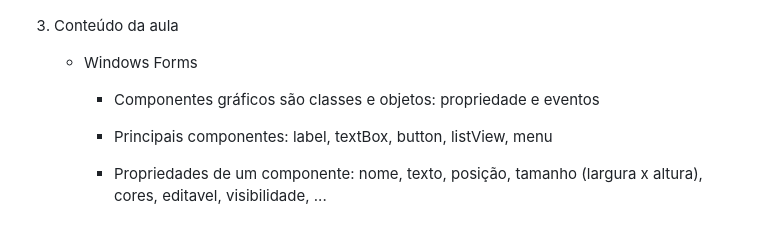
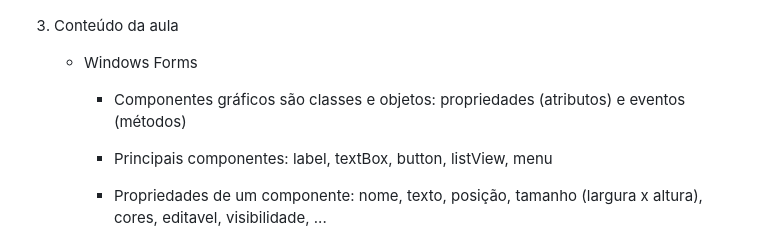
Before and after one commit to ricardofrohlich/academia_DotNet_5, a Markdown page: anotacoesAlexandre/aulas.md, the part around the change. Drawn GitHub-style.

Commit message:
aula zamberlan windows form

```diff
--- a/anotacoesAlexandre/aulas.md
+++ b/anotacoesAlexandre/aulas.md
@@ -21,7 +21,7 @@
 
 3) Conteúdo da aula
     - Windows Forms
-        - Componentes gráficos são classes e objetos: propriedade e eventos
+        - Componentes gráficos são classes e objetos: propriedades (atributos) e eventos (métodos)
         - Principais componentes: label, textBox, button, listView, menu
 
         - Propriedades de um componente: nome, texto, posição, tamanho (largura x altura), cores, editavel, visibilidade, ...
```
